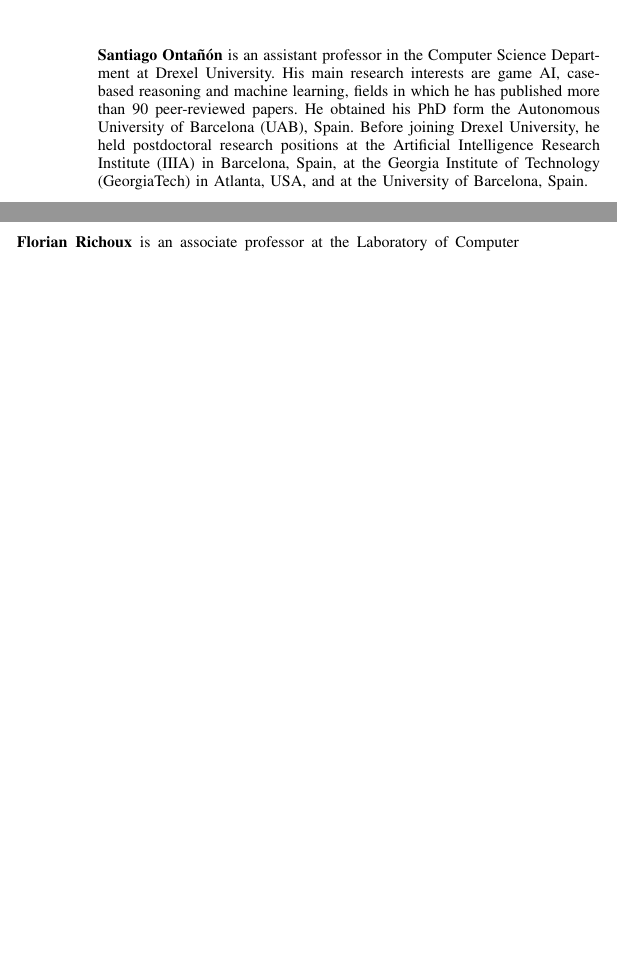
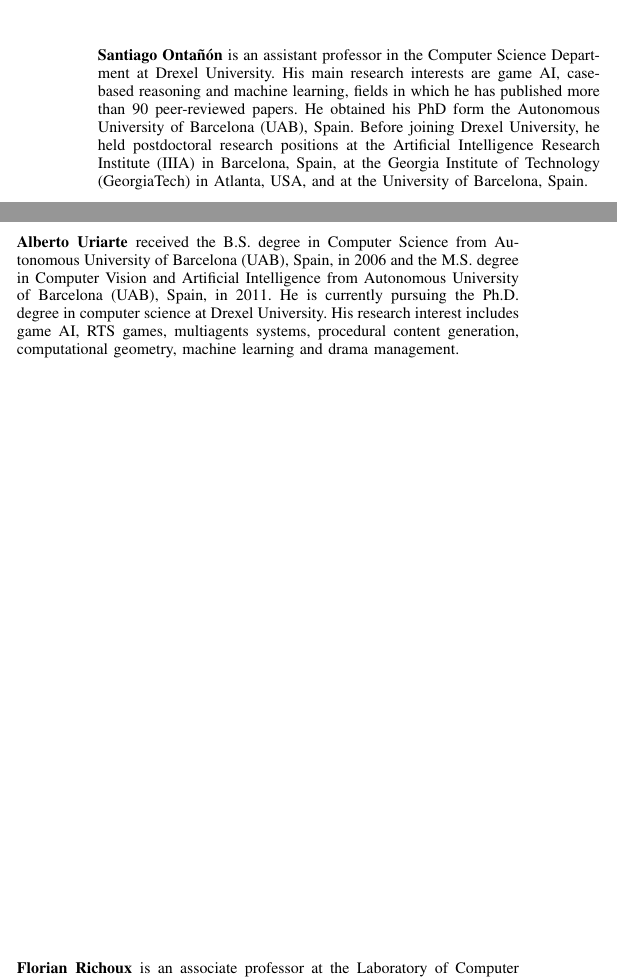
Before and after one commit to syhw/RTS_AI_survey, a LaTeX paper (survey.tex): two parts of the columns of page 18 of 18, joined at a grey line, cut so that both start at the same text, the shorter picture padded with empty space. Compiled offline with pdfLaTeX.

Commit message:
Adding my bio

```diff
--- a/survey.tex
+++ b/survey.tex
@@ -1250,6 +1250,10 @@ As argued before, addressing these open research questions would not just lead t
 is an assistant professor in the Computer Science Department at Drexel University. His main research interests are game AI, case-based reasoning and machine learning, fields in which he has published more than 90 peer-reviewed papers. He obtained his PhD form the Autonomous University of Barcelona (UAB), Spain. Before joining Drexel University, he held postdoctoral research positions at the Artificial Intelligence Research Institute (IIIA) in Barcelona, Spain, at the Georgia Institute of Technology (GeorgiaTech) in Atlanta, USA, and at the University of Barcelona, Spain.
 \end{IEEEbiographynophoto}
 
+\begin{IEEEbiographynophoto}{Alberto Uriarte}
+received the B.S. degree in Computer Science from Autonomous University of Barcelona (UAB), Spain, in 2006 and the M.S. degree in Computer Vision and Artificial Intelligence from Autonomous University of Barcelona (UAB), Spain, in 2011. He is currently pursuing the Ph.D. degree in computer science at Drexel University. His research interest includes game AI, RTS games, multiagents systems, procedural content generation, computational geometry, machine learning and drama management.
+\end{IEEEbiographynophoto}
+
 \begin{IEEEbiographynophoto}{Florian Richoux}
   is an associate  professor at the Laboratory of  Computer Science of
   the University of Nantes,  France.  His main research field concerns
```
Also changed, not shown: survey.pdf.
